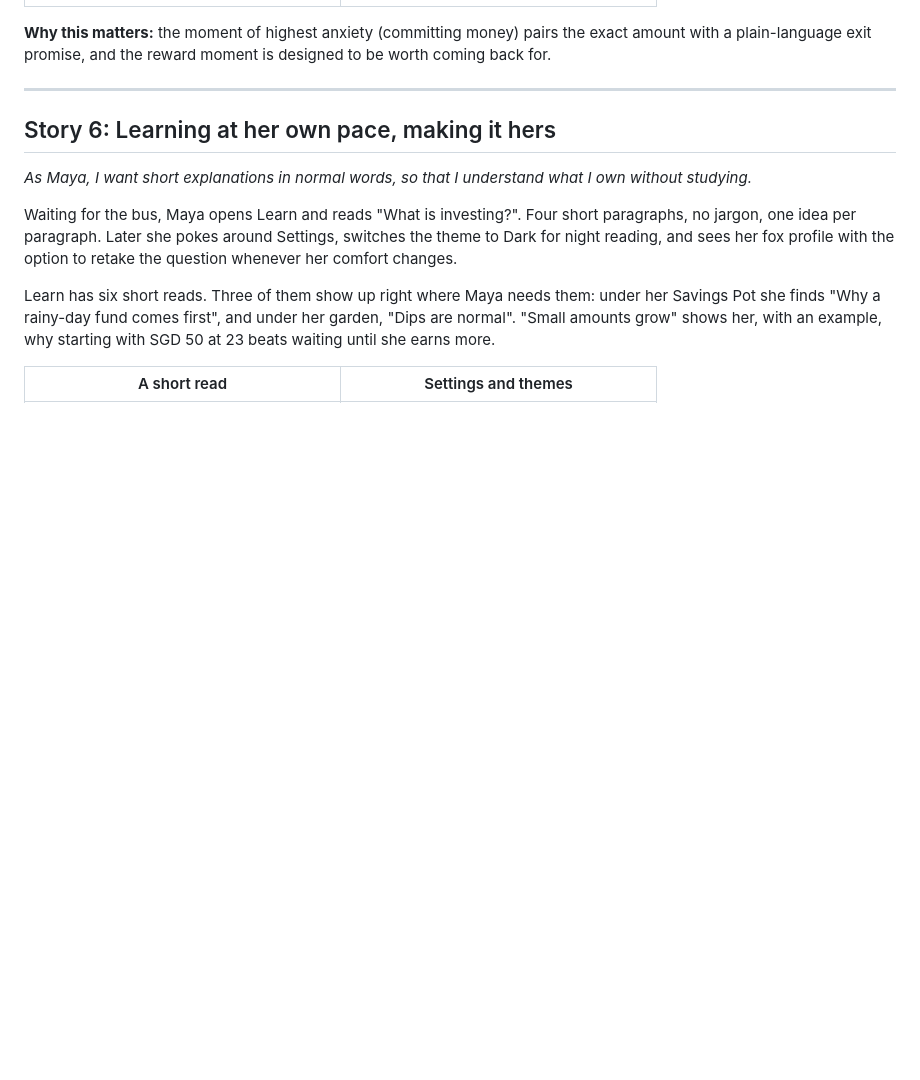
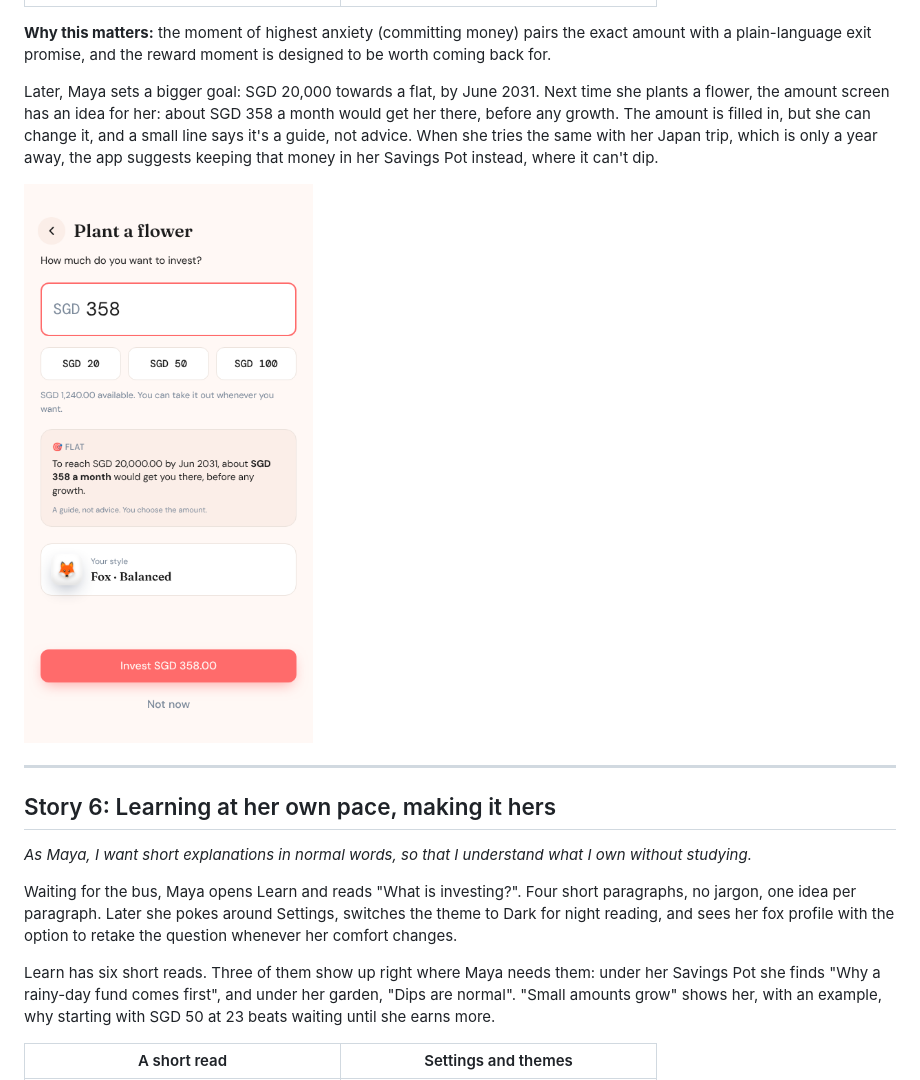
Before and after one commit to amirthanvenkat/vela-v1, a Markdown page: docs/user-story-maya.md, the part around the change. Drawn GitHub-style; pictures changed too: docs/screenshots/13-goal-suggestion.png (added); blank space fills up the shorter version.

```diff
--- a/docs/user-story-maya.md
+++ b/docs/user-story-maya.md
@@ -131,6 +131,14 @@ not the market's mood, so a bad week never wilts her garden and there's nothing
 amount with a plain-language exit promise, and the reward moment is designed to be worth
 coming back for.
 
+Later, Maya sets a bigger goal: SGD 20,000 towards a flat, by June 2031. Next time she plants a
+flower, the amount screen has an idea for her: about SGD 358 a month would get her there, before
+any growth. The amount is filled in, but she can change it, and a small line says it's a guide,
+not advice. When she tries the same with her Japan trip, which is only a year away, the app
+suggests keeping that money in her Savings Pot instead, where it can't dip.
+
+![Invest amount screen suggesting about SGD 358 a month for a flat by June 2031](screenshots/13-goal-suggestion.png)
+
 ---
 
 ## Story 6: Learning at her own pace, making it hers
```
Also changed, not shown: README.md (+10 -2 lines), 7 other files.
